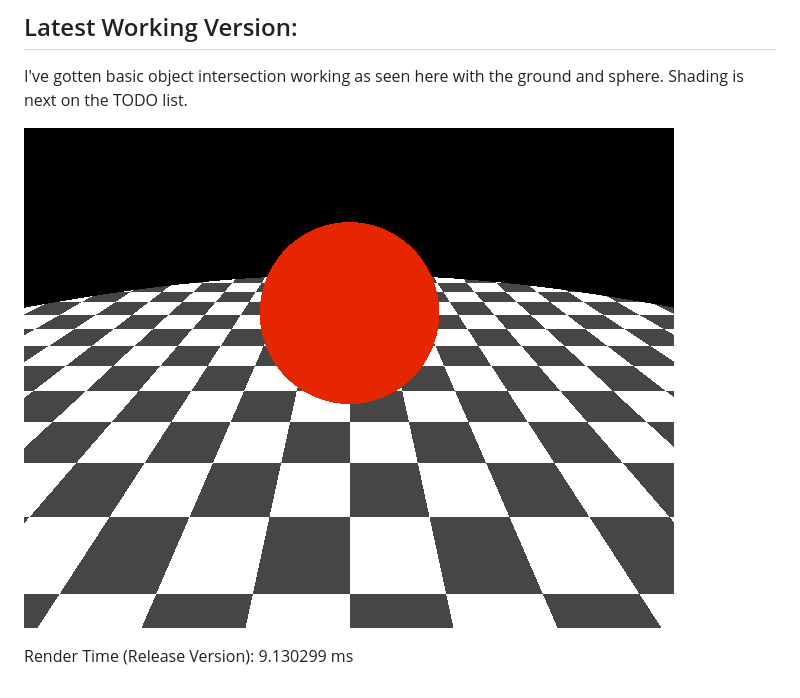
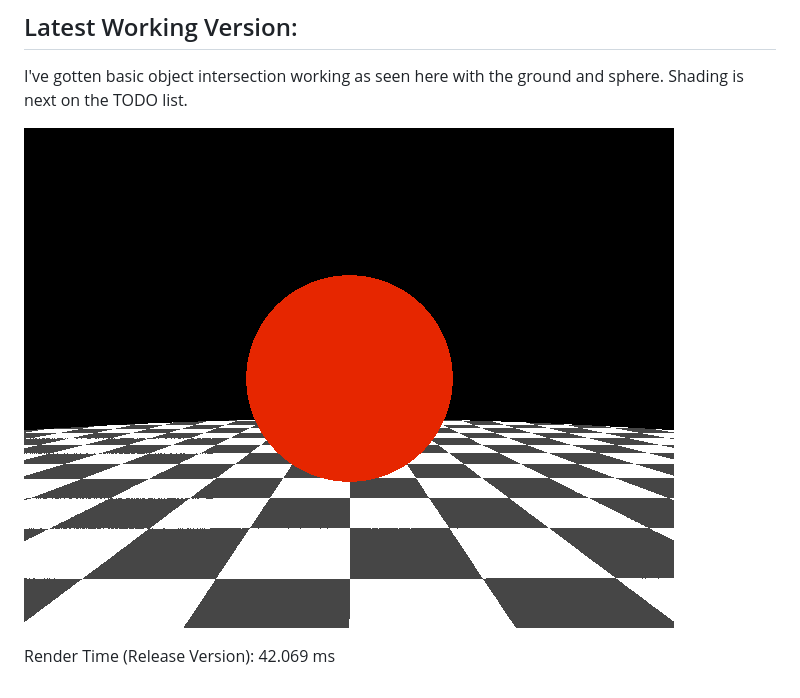
Before and after one commit to jmielc2/Ray-Tracing, a Markdown page: README.md, the part around the change. Drawn GitHub-style; pictures changed too: docs/rendered-scene.png.

```diff
--- a/README.md
+++ b/README.md
@@ -8,4 +8,4 @@ I've gotten basic object intersection working as seen here with the ground and s
 
 ![alt text](https://github.com/jmielc2/Ray-Tracing/blob/master/docs/rendered-scene.png?raw=true)
 
-Render Time (Release Version): 9.130299 ms
+Render Time (Release Version): 42.069 ms
```
Also changed, not shown: 7 other files.
